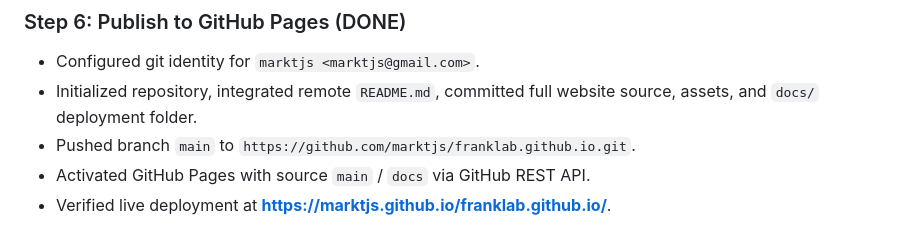
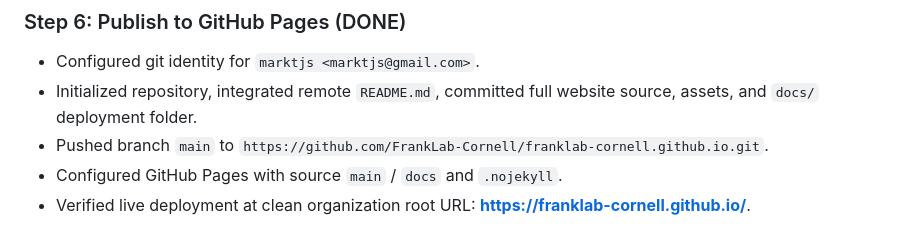
Before and after one commit to FrankLab-Cornell/franklab-cornell.github.io, a Markdown page: plan.md, the part around the change. GitHub-like rendering.

Commit message:
Update plan.md with official organization URL

```diff
--- a/plan.md
+++ b/plan.md
@@ -44,6 +44,6 @@ Reference: [Dialogue.argon.md](Dialogue.argon.md) (Quarto workflow). The GitHub
 ### Step 6: Publish to GitHub Pages (DONE)
 - Configured git identity for `marktjs <marktjs@gmail.com>`.
 - Initialized repository, integrated remote `README.md`, committed full website source, assets, and `docs/` deployment folder.
-- Pushed branch `main` to `https://github.com/marktjs/franklab.github.io.git`.
-- Activated GitHub Pages with source `main` / `docs` via GitHub REST API.
-- Verified live deployment at **https://marktjs.github.io/franklab.github.io/**.
+- Pushed branch `main` to `https://github.com/FrankLab-Cornell/franklab-cornell.github.io.git`.
+- Configured GitHub Pages with source `main` / `docs` and `.nojekyll`.
+- Verified live deployment at clean organization root URL: **https://franklab-cornell.github.io/**.
```
